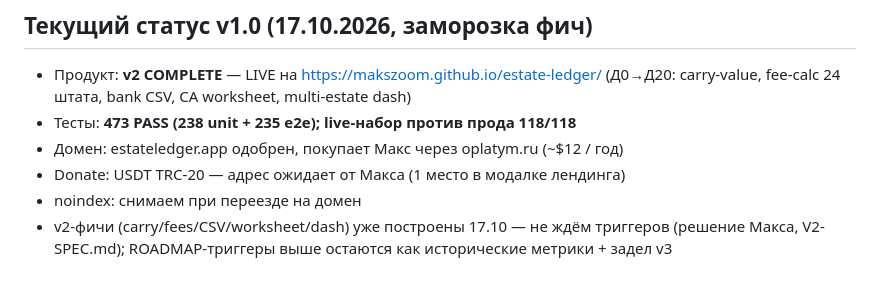
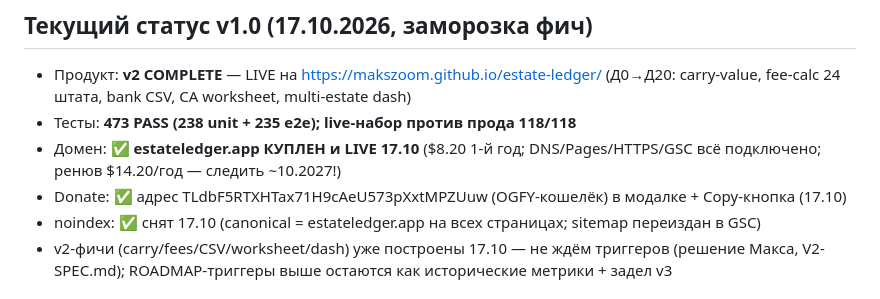
Before and after one commit to makszoom/estate-ledger, a Markdown page: docs/ROADMAP.md, the part around the change. Drawn GitHub-style.

```diff
--- a/docs/ROADMAP.md
+++ b/docs/ROADMAP.md
@@ -44,9 +44,9 @@
 
 - Продукт: **v2 COMPLETE** — LIVE на https://makszoom.github.io/estate-ledger/ (Д0→Д20: carry-value, fee-calc 24 штата, bank CSV, CA worksheet, multi-estate dash)
 - Тесты: **473 PASS (238 unit + 235 e2e); live-набор против прода 118/118**
-- Домен: estateledger.app одобрен, покупает Макс через oplatym.ru (~$12 / год)
-- Donate: USDT TRC-20 — адрес ожидает от Макса (1 место в модалке лендинга)
-- noindex: снимаем при переезде на домен
+- Домен: ✅ **estateledger.app КУПЛЕН и LIVE 17.10** ($8.20 1-й год; DNS/Pages/HTTPS/GSC всё подключено; ренюв $14.20/год — следить ~10.2027!)
+- Donate: ✅ адрес TLdbF5RTXHTax71H9cAeU573pXxtMPZUuw (OGFY-кошелёк) в модалке + Copy-кнопка (17.10)
+- noindex: ✅ снят 17.10 (canonical = estateledger.app на всех страницах; sitemap переиздан в GSC)
 - v2-фичи (carry/fees/CSV/worksheet/dash) уже построены 17.10 — не ждём триггеров (решение Макса, V2-SPEC.md); ROADMAP-триггеры выше остаются как исторические метрики + задел v3
 
 ## Монетизация (обновлено 17.10.2026 — решение после исследования AdSense-санкций)
```
Also changed, not shown: AGENTS.md (+17 -11 lines), PLAN-DETAILED.md (+1 -1 lines).
